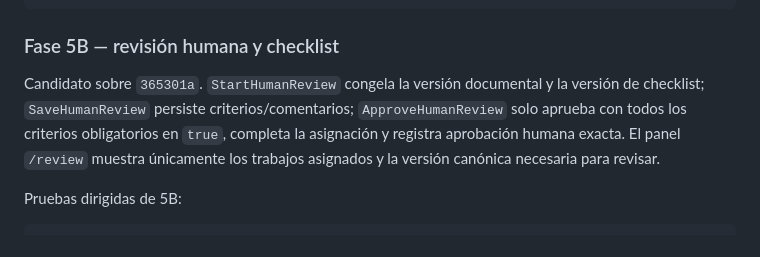
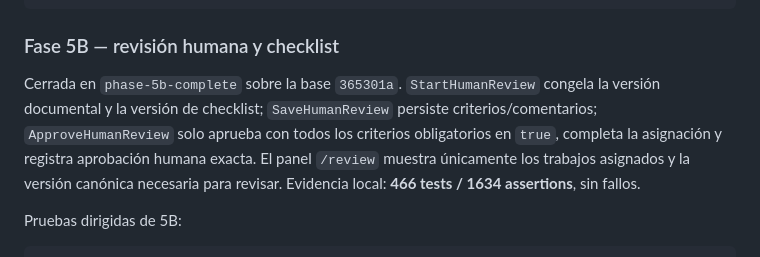
Before and after one commit to soffee-lat/Planeaciones_web, a Markdown page: README.md, the part around the change. Drawn GitHub-style.

Commit message:
docs(review): close phase 5B evidence

```diff
--- a/README.md
+++ b/README.md
@@ -146,7 +146,7 @@ Pruebas dirigidas de 5A:
 
 ### Fase 5B — revisión humana y checklist
 
-Candidato sobre `365301a`. `StartHumanReview` congela la versión documental y la versión de checklist; `SaveHumanReview` persiste criterios/comentarios; `ApproveHumanReview` solo aprueba con todos los criterios obligatorios en `true`, completa la asignación y registra aprobación humana exacta. El panel `/review` muestra únicamente los trabajos asignados y la versión canónica necesaria para revisar.
+Cerrada en `phase-5b-complete` sobre la base `365301a`. `StartHumanReview` congela la versión documental y la versión de checklist; `SaveHumanReview` persiste criterios/comentarios; `ApproveHumanReview` solo aprueba con todos los criterios obligatorios en `true`, completa la asignación y registra aprobación humana exacta. El panel `/review` muestra únicamente los trabajos asignados y la versión canónica necesaria para revisar. Evidencia local: **466 tests / 1634 assertions**, sin fallos.
 
 Pruebas dirigidas de 5B:
 
```
Also changed, not shown: TASKS.md (+2 -1 lines).
